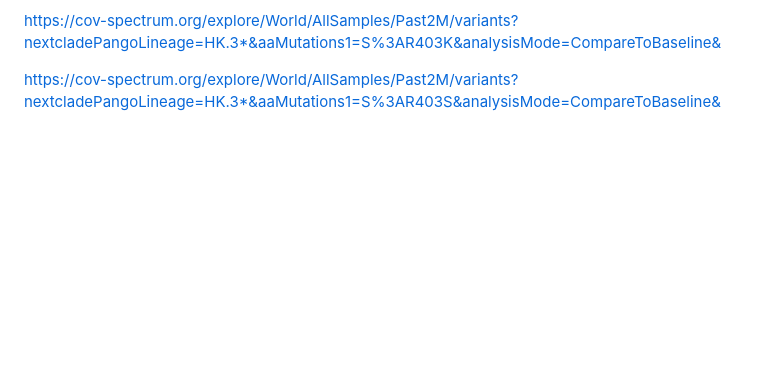
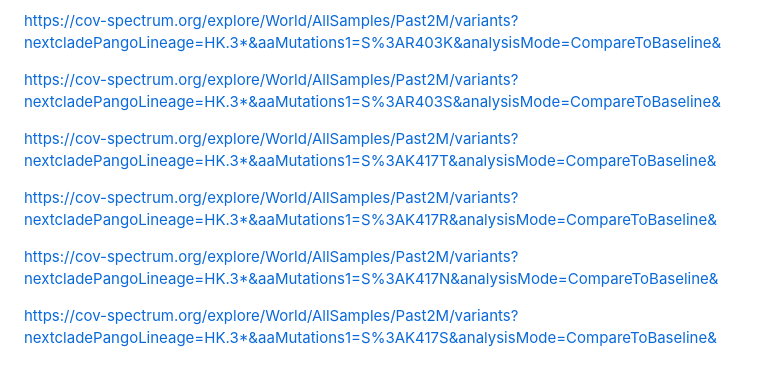
Before and after one commit to Mydtlwn/pre2022, a Markdown page: mutationData.md, the part around the change. GitHub-like rendering; blank space fills up the shorter version.

```diff
--- a/mutationData.md
+++ b/mutationData.md
@@ -411,3 +411,12 @@ https://cov-spectrum.org/explore/World/AllSamples/Past2M/variants?nextcladePango
 
 
 https://cov-spectrum.org/explore/World/AllSamples/Past2M/variants?nextcladePangoLineage=HK.3*&aaMutations1=S%3AR403S&analysisMode=CompareToBaseline&
+
+
+https://cov-spectrum.org/explore/World/AllSamples/Past2M/variants?nextcladePangoLineage=HK.3*&aaMutations1=S%3AK417T&analysisMode=CompareToBaseline&
+
+https://cov-spectrum.org/explore/World/AllSamples/Past2M/variants?nextcladePangoLineage=HK.3*&aaMutations1=S%3AK417R&analysisMode=CompareToBaseline&
+
+https://cov-spectrum.org/explore/World/AllSamples/Past2M/variants?nextcladePangoLineage=HK.3*&aaMutations1=S%3AK417N&analysisMode=CompareToBaseline&
+
+https://cov-spectrum.org/explore/World/AllSamples/Past2M/variants?nextcladePangoLineage=HK.3*&aaMutations1=S%3AK417S&analysisMode=CompareToBaseline&
```
